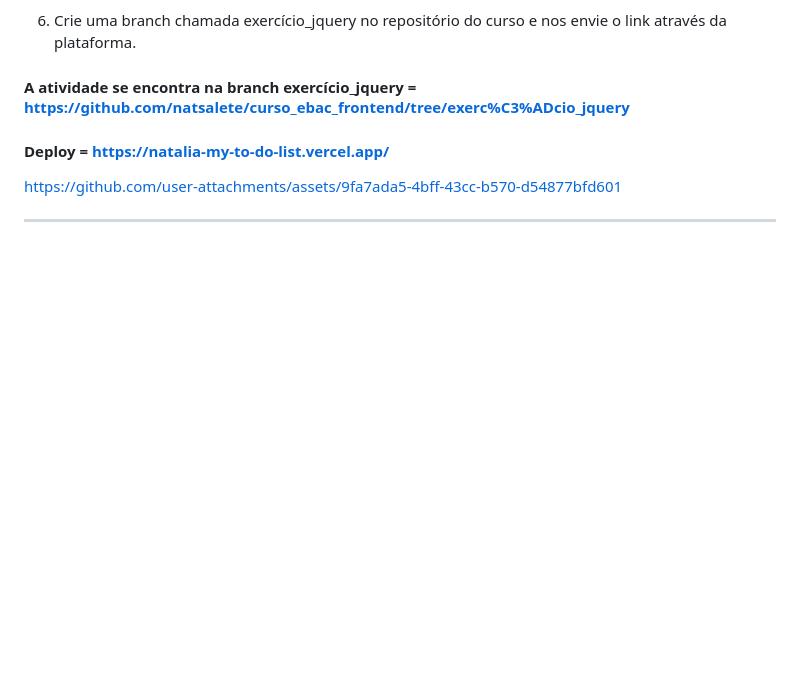
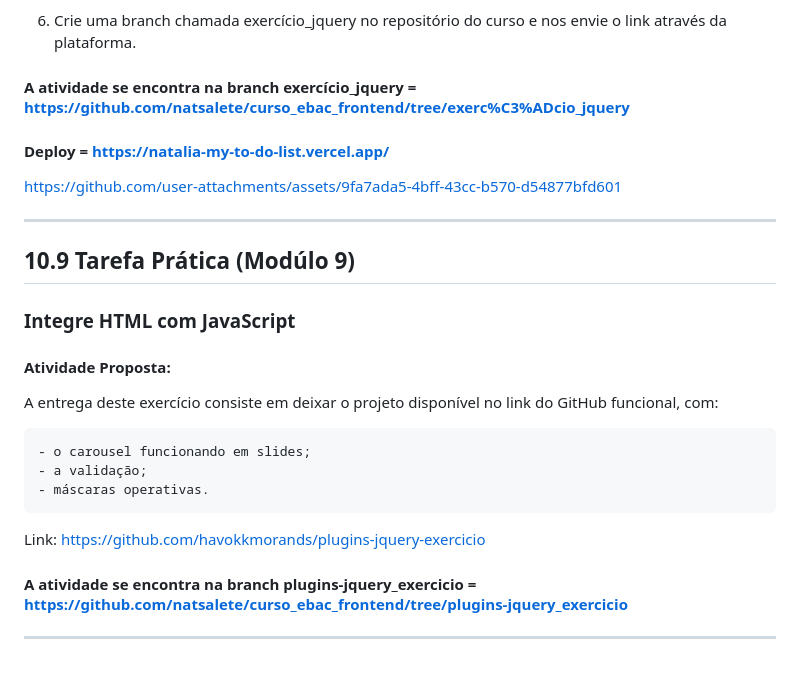
Before and after one commit to natsalete/curso_ebac_frontend, a Markdown page: README.md, the part around the change. Drawn GitHub-style; blank space fills up the shorter version.

Commit message:
feat: update README

```diff
--- a/README.md
+++ b/README.md
@@ -129,3 +129,20 @@ uma lista ordenada ou não.
 #### Deploy = https://natalia-my-to-do-list.vercel.app/
 https://github.com/user-attachments/assets/9fa7ada5-4bff-43cc-b570-d54877bfd601
 <hr>
+
+## 10.9 Tarefa Prática (Modúlo 9)
+### Integre HTML com JavaScript
+
+#### Atividade Proposta:
+
+A entrega deste exercício consiste em deixar o projeto disponível no link do GitHub funcional, com:
+
+    - o carousel funcionando em slides;
+    - a validação;
+    - máscaras operativas.
+
+Link: https://github.com/havokkmorands/plugins-jquery-exercicio
+
+#### A atividade se encontra na branch plugins-jquery_exercicio = https://github.com/natsalete/curso_ebac_frontend/tree/plugins-jquery_exercicio
+
+<hr>
```
